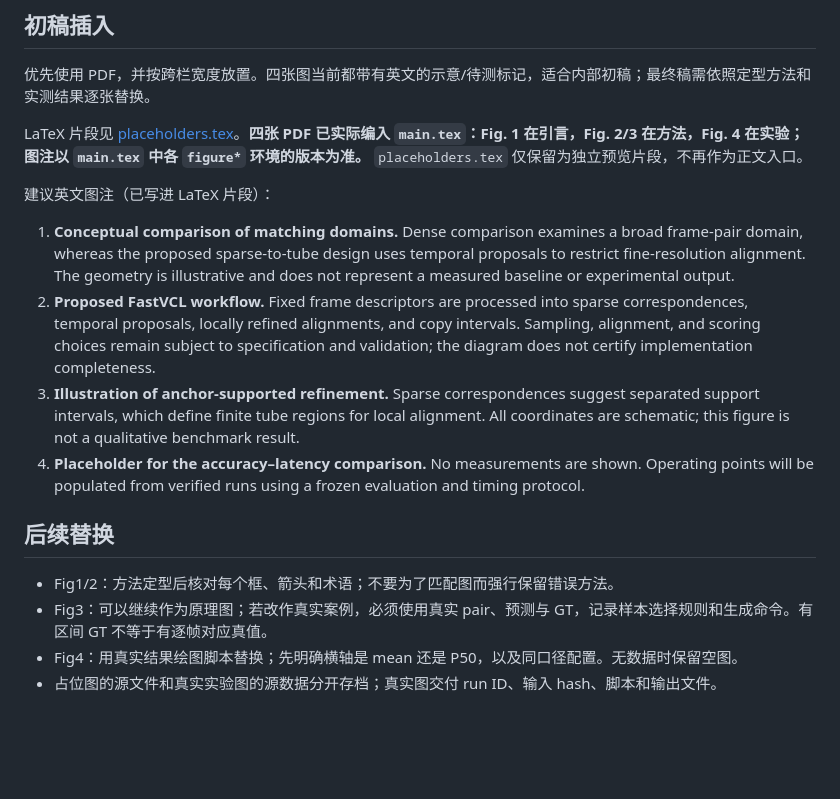
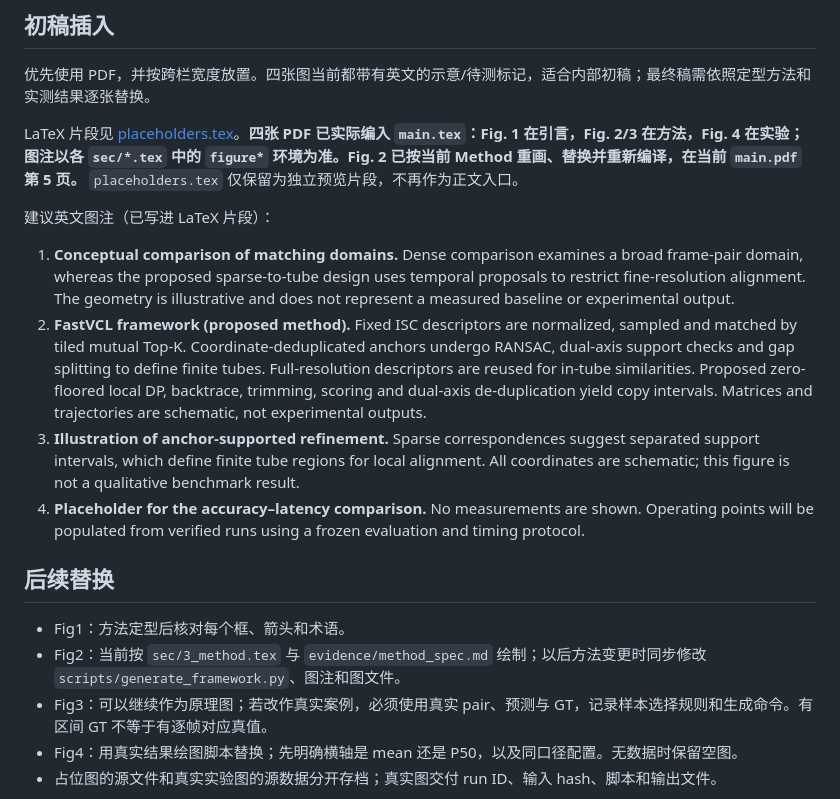
Before and after one commit to guozihang/gzhlaker-cvpr2027, a Markdown page: figures/README.md, the part around one of its changes. Drawn GitHub-style; blank space fills up the shorter version.

```diff
--- a/figures/README.md
+++ b/figures/README.md
@@ -32,18 +40,19 @@ rsvg-convert --format png --output figures/fig_2_framework.png figures/fig_2_fra
 
 优先使用 PDF，并按跨栏宽度放置。四张图当前都带有英文的示意/待测标记，适合内部初稿；最终稿需依照定型方法和实测结果逐张替换。
 
-LaTeX 片段见 [placeholders.tex](placeholders.tex)。**四张 PDF 已实际编入 `main.tex`：Fig. 1 在引言，Fig. 2/3 在方法，Fig. 4 在实验；图注以 `main.tex` 中各 `figure*` 环境的版本为准。** `placeholders.tex` 仅保留为独立预览片段，不再作为正文入口。
+LaTeX 片段见 [placeholders.tex](placeholders.tex)。**四张 PDF 已实际编入 `main.tex`：Fig. 1 在引言，Fig. 2/3 在方法，Fig. 4 在实验；图注以各 `sec/*.tex` 中的 `figure*` 环境为准。Fig. 2 已按当前 Method 重画、替换并重新编译，在当前 `main.pdf` 第 5 页。** `placeholders.tex` 仅保留为独立预览片段，不再作为正文入口。
 
 建议英文图注（已写进 LaTeX 片段）：
 
 1. **Conceptual comparison of matching domains.** Dense comparison examines a broad frame-pair domain, whereas the proposed sparse-to-tube design uses temporal proposals to restrict fine-resolution alignment. The geometry is illustrative and does not represent a measured baseline or experimental output.
-2. **Proposed FastVCL workflow.** Fixed frame descriptors are processed into sparse correspondences, temporal proposals, locally refined alignments, and copy intervals. Sampling, alignment, and scoring choices remain subject to specification and validation; the diagram does not certify implementation completeness.
+2. **FastVCL framework (proposed method).** Fixed ISC descriptors are normalized, sampled and matched by tiled mutual Top-K. Coordinate-deduplicated anchors undergo RANSAC, dual-axis support checks and gap splitting to define finite tubes. Full-resolution descriptors are reused for in-tube similarities. Proposed zero-floored local DP, backtrace, trimming, scoring and dual-axis de-duplication yield copy intervals. Matrices and trajectories are schematic, not experimental outputs.
 3. **Illustration of anchor-supported refinement.** Sparse correspondences suggest separated support intervals, which define finite tube regions for local alignment. All coordinates are schematic; this figure is not a qualitative benchmark result.
 4. **Placeholder for the accuracy–latency comparison.** No measurements are shown. Operating points will be populated from verified runs using a frozen evaluation and timing protocol.
 
 ## 后续替换
 
-- Fig1/2：方法定型后核对每个框、箭头和术语；不要为了匹配图而强行保留错误方法。
+- Fig1：方法定型后核对每个框、箭头和术语。
+- Fig2：当前按 `sec/3_method.tex` 与 `evidence/method_spec.md` 绘制；以后方法变更时同步修改 `scripts/generate_framework.py`、图注和图文件。
 - Fig3：可以继续作为原理图；若改作真实案例，必须使用真实 pair、预测与 GT，记录样本选择规则和生成命令。有区间 GT 不等于有逐帧对应真值。
 - Fig4：用真实结果绘图脚本替换；先明确横轴是 mean 还是 P50，以及同口径配置。无数据时保留空图。
 - 占位图的源文件和真实实验图的源数据分开存档；真实图交付 run ID、输入 hash、脚本和输出文件。
```
Also changed, not shown: other parts of figures/README.md (+10 -2 lines), README_BUILD.md (+23 -6 lines), figures/fig_2_framework.png, 6 other files.
